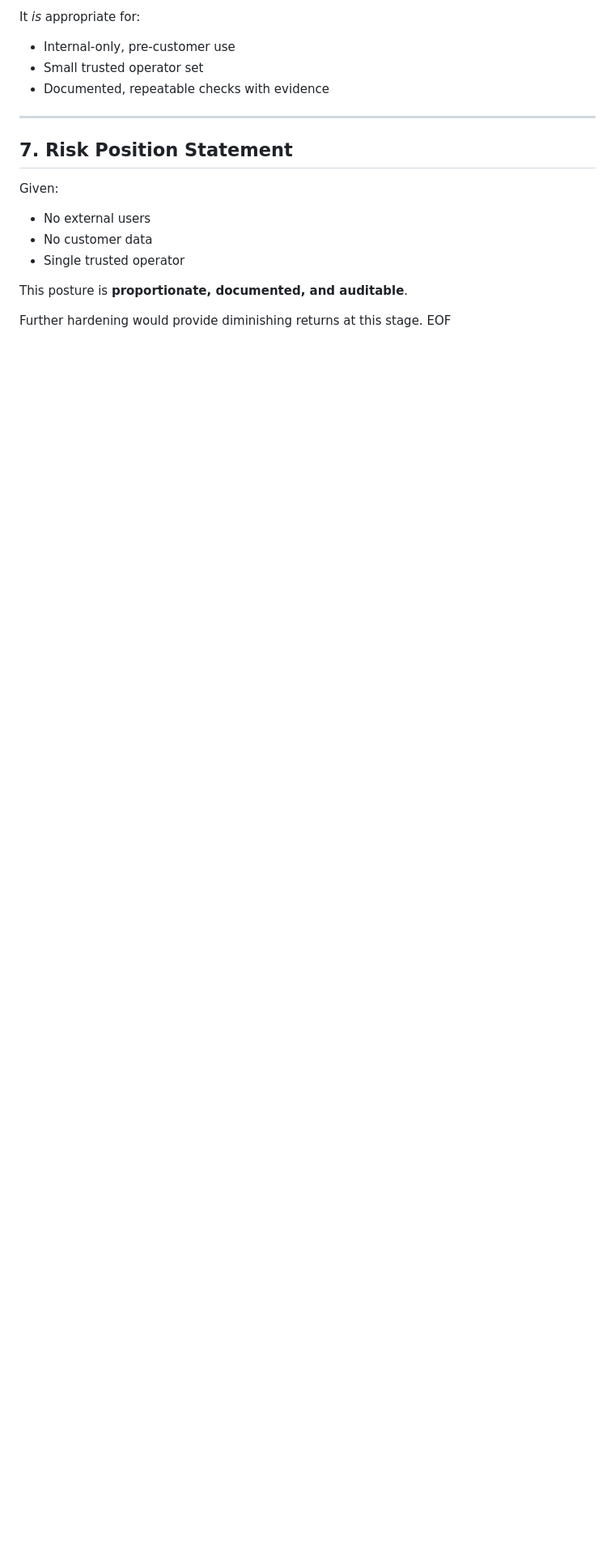
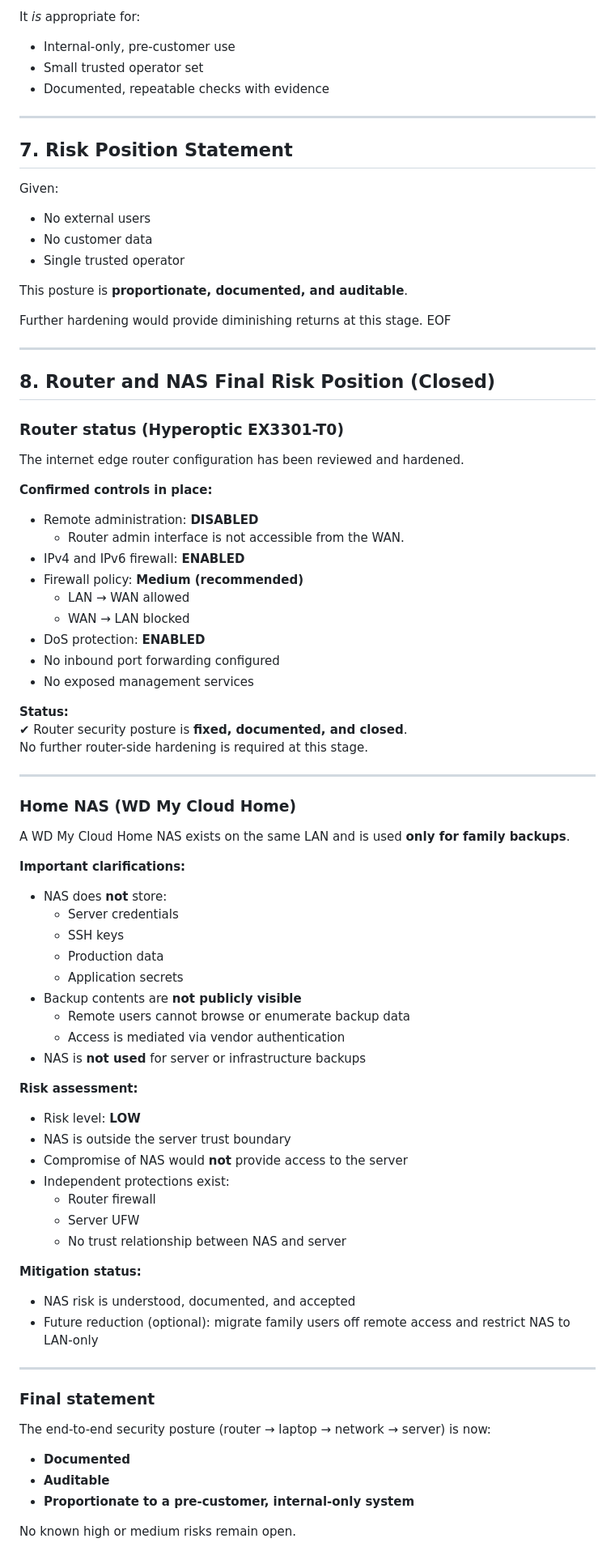
Before and after one commit to Discoverant/devops, a Markdown page: security/EDGE_TO_EDGE_SECURITY.md, the part around the change. Shown at 81% size. GitHub-like rendering; blank space fills up the shorter version.

Commit message:
Document router hardening and close NAS risk as low and non-exposed

```diff
--- a/security/EDGE_TO_EDGE_SECURITY.md
+++ b/security/EDGE_TO_EDGE_SECURITY.md
@@ -117,3 +117,68 @@ This posture is **proportionate, documented, and auditable**.
 
 Further hardening would provide diminishing returns at this stage.
 EOF
+
+---
+
+## 8. Router and NAS Final Risk Position (Closed)
+
+### Router status (Hyperoptic EX3301-T0)
+
+The internet edge router configuration has been reviewed and hardened.
+
+**Confirmed controls in place:**
+- Remote administration: **DISABLED**
+  - Router admin interface is not accessible from the WAN.
+- IPv4 and IPv6 firewall: **ENABLED**
+- Firewall policy: **Medium (recommended)**
+  - LAN → WAN allowed
+  - WAN → LAN blocked
+- DoS protection: **ENABLED**
+- No inbound port forwarding configured
+- No exposed management services
+
+**Status:**
+✔ Router security posture is **fixed, documented, and closed**.
+No further router-side hardening is required at this stage.
+
+---
+
+### Home NAS (WD My Cloud Home)
+
+A WD My Cloud Home NAS exists on the same LAN and is used **only for family backups**.
+
+**Important clarifications:**
+- NAS does **not** store:
+  - Server credentials
+  - SSH keys
+  - Production data
+  - Application secrets
+- Backup contents are **not publicly visible**
+  - Remote users cannot browse or enumerate backup data
+  - Access is mediated via vendor authentication
+- NAS is **not used** for server or infrastructure backups
+
+**Risk assessment:**
+- Risk level: **LOW**
+- NAS is outside the server trust boundary
+- Compromise of NAS would **not** provide access to the server
+- Independent protections exist:
+  - Router firewall
+  - Server UFW
+  - No trust relationship between NAS and server
+
+**Mitigation status:**
+- NAS risk is understood, documented, and accepted
+- Future reduction (optional): migrate family users off remote access and restrict NAS to LAN-only
+
+---
+
+### Final statement
+
+The end-to-end security posture (router → laptop → network → server) is now:
+
+- **Documented**
+- **Auditable**
+- **Proportionate to a pre-customer, internal-only system**
+
+No known high or medium risks remain open.
```
